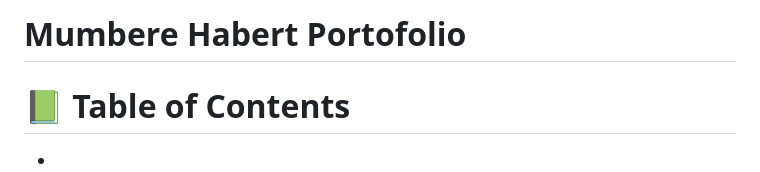
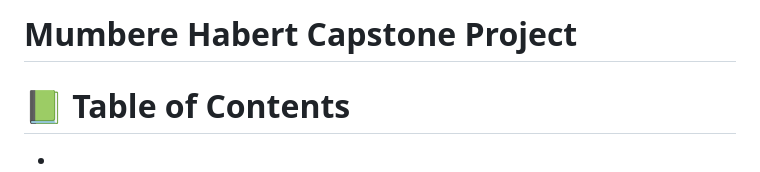
Before and after one commit to mumbereh/Capston-project, a Markdown page: README.md, the part around the change. Rendered like a GitHub page.

```diff
--- a/README.md
+++ b/README.md
@@ -1,4 +1,4 @@
-<h1><b> Mumbere Habert Portofolio</b></h1>
+<h1><b> Mumbere Habert Capstone Project</b></h1>
 
 # 📗 Table of Contents
 
```
